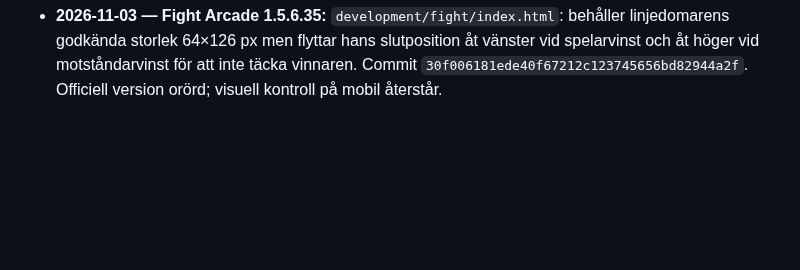
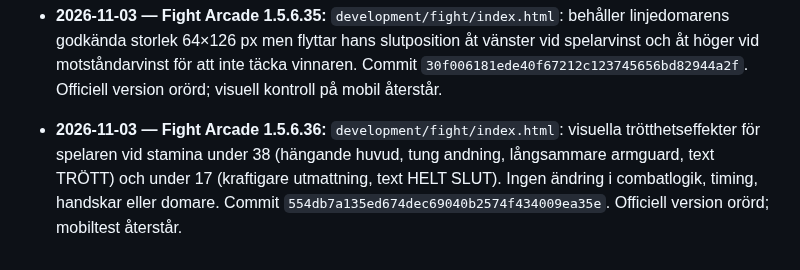
Before and after one commit to olikid/shl-gulddrommen, a Markdown page: PROJECT_BIBLE.md, the part around the change. Rendered like a GitHub page; blank space fills up the shorter version.

Commit message:
Document Fight Arcade 1.5.6.36 visual fatigue

```diff
--- a/PROJECT_BIBLE.md
+++ b/PROJECT_BIBLE.md
@@ -336,3 +336,5 @@ Tränarens privatekonomi ska i en framtida version påverka matchbeslut och i f
 - **2026-11-03 — Fight Arcade 1.5.6.34:** `development/fight/index.html`: linjedomaren något större (64×126 px från 57×113 px), utan ändringar i animationer, timing, handskkast eller fightbalans. Commit `a8de2f2fc9e294585253af598ee11f7d09067321`. Officiell version orörd.
 
 - **2026-11-03 — Fight Arcade 1.5.6.35:** `development/fight/index.html`: behåller linjedomarens godkända storlek 64×126 px men flyttar hans slutposition åt vänster vid spelarvinst och åt höger vid motståndarvinst för att inte täcka vinnaren. Commit `30f006181ede40f67212c123745656bd82944a2f`. Officiell version orörd; visuell kontroll på mobil återstår.
+
+- **2026-11-03 — Fight Arcade 1.5.6.36:** `development/fight/index.html`: visuella trötthetseffekter för spelaren vid stamina under 38 (hängande huvud, tung andning, långsammare armguard, text TRÖTT) och under 17 (kraftigare utmattning, text HELT SLUT). Ingen ändring i combatlogik, timing, handskar eller domare. Commit `554db7a135ed674dec69040b2574f434009ea35e`. Officiell version orörd; mobiltest återstår.
```
